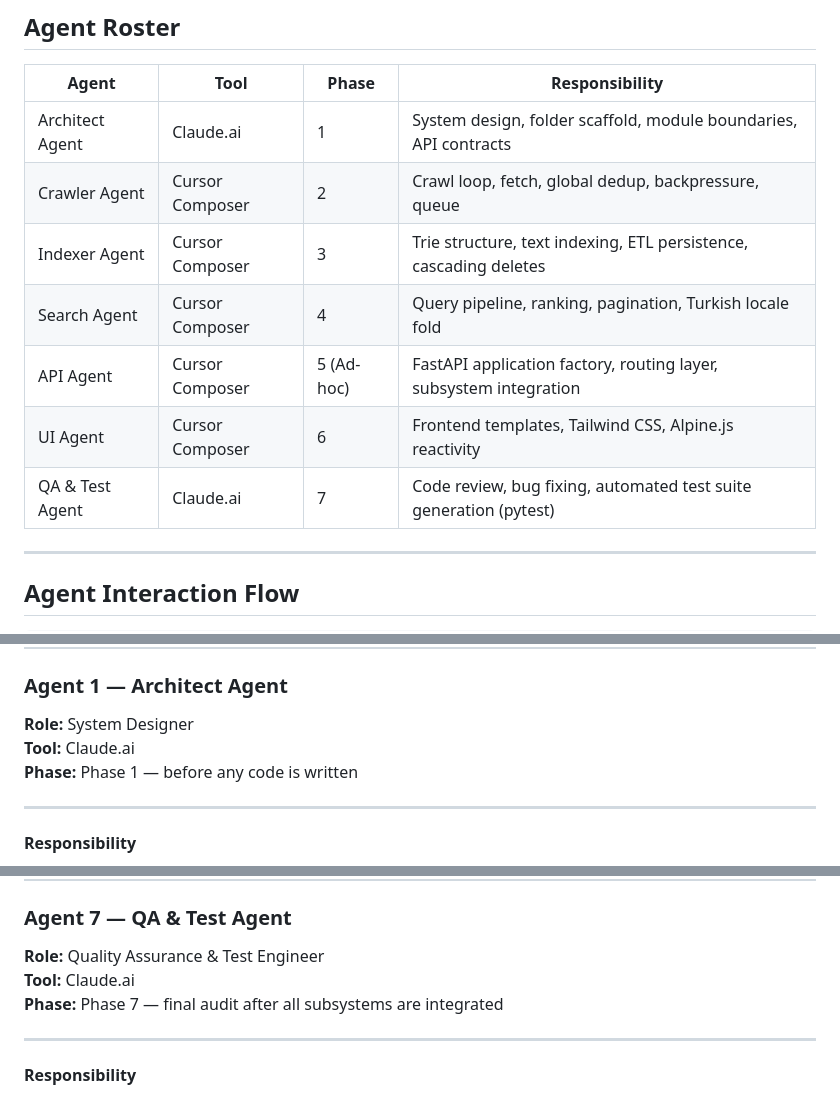
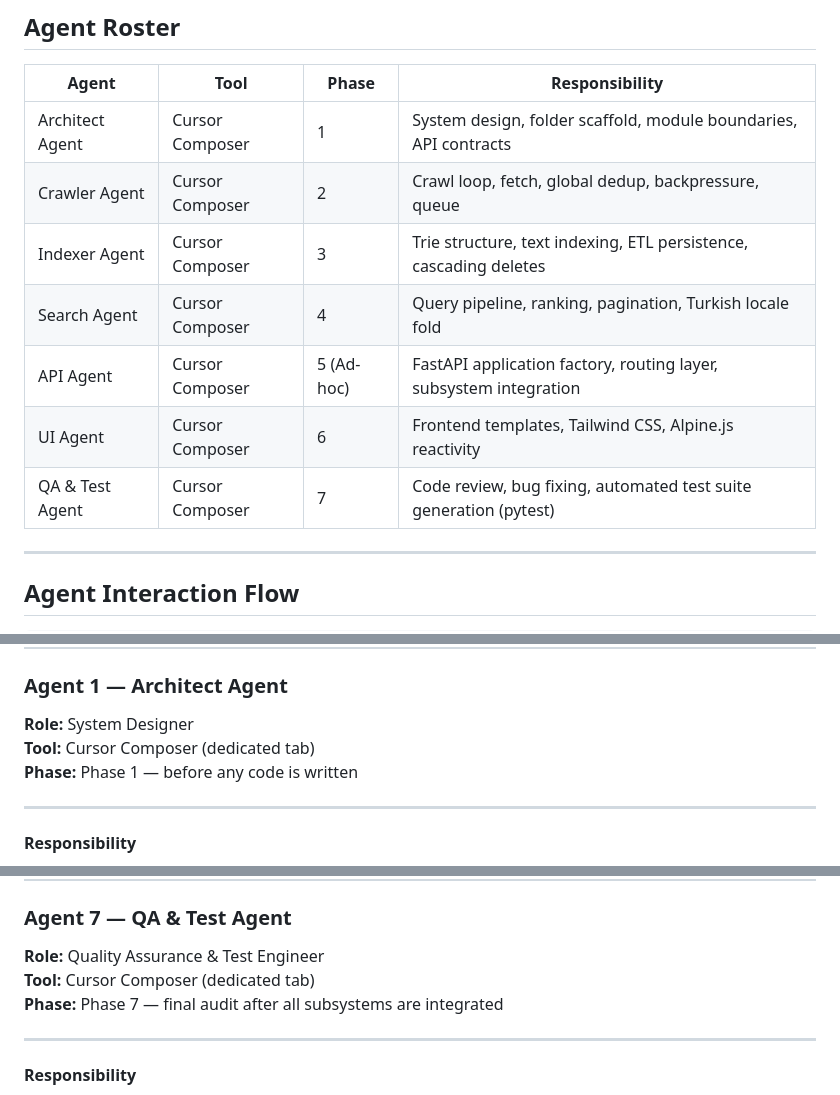
Before and after one commit to vedatenisgul/atlas-search-v2, a Markdown page: multi_agent_workflow.md, 3 parts joined by grey strips. Drawn GitHub-style.

Commit message:
Update tools for Architect and QA Agents to Cursor Composer

```diff
--- a/multi_agent_workflow.md
+++ b/multi_agent_workflow.md
@@ -32,13 +32,13 @@ The `@product_prd.md` reference injected the global project requirements into ev
 
 | Agent | Tool | Phase | Responsibility |
 |---|---|---|---|
-| Architect Agent | Claude.ai | 1 | System design, folder scaffold, module boundaries, API contracts |
+| Architect Agent | Cursor Composer | 1 | System design, folder scaffold, module boundaries, API contracts |
 | Crawler Agent | Cursor Composer | 2 | Crawl loop, fetch, global dedup, backpressure, queue |
 | Indexer Agent | Cursor Composer | 3 | Trie structure, text indexing, ETL persistence, cascading deletes |
 | Search Agent | Cursor Composer | 4 | Query pipeline, ranking, pagination, Turkish locale fold |
 | API Agent | Cursor Composer | 5 (Ad-hoc) | FastAPI application factory, routing layer, subsystem integration |
 | UI Agent | Cursor Composer | 6 | Frontend templates, Tailwind CSS, Alpine.js reactivity |
-| QA & Test Agent | Claude.ai | 7 | Code review, bug fixing, automated test suite generation (pytest) |
+| QA & Test Agent | Cursor Composer | 7 | Code review, bug fixing, automated test suite generation (pytest) |
 
 ---
 
@@ -79,7 +79,7 @@ Each arrow represents a sequential handoff. The orchestrator reviewed the output
 
 ### Agent 1 — Architect Agent
 **Role:** System Designer
-**Tool:** Claude.ai
+**Tool:** Cursor Composer (dedicated tab)
 **Phase:** Phase 1 — before any code is written
 
 ---
@@ -417,7 +417,7 @@ All template and static files passed to QA & Test Agent for final review.
 
 ### Agent 7 — QA & Test Agent
 **Role:** Quality Assurance & Test Engineer
-**Tool:** Claude.ai
+**Tool:** Cursor Composer (dedicated tab)
 **Phase:** Phase 7 — final audit after all subsystems are integrated
 
 ---
```
